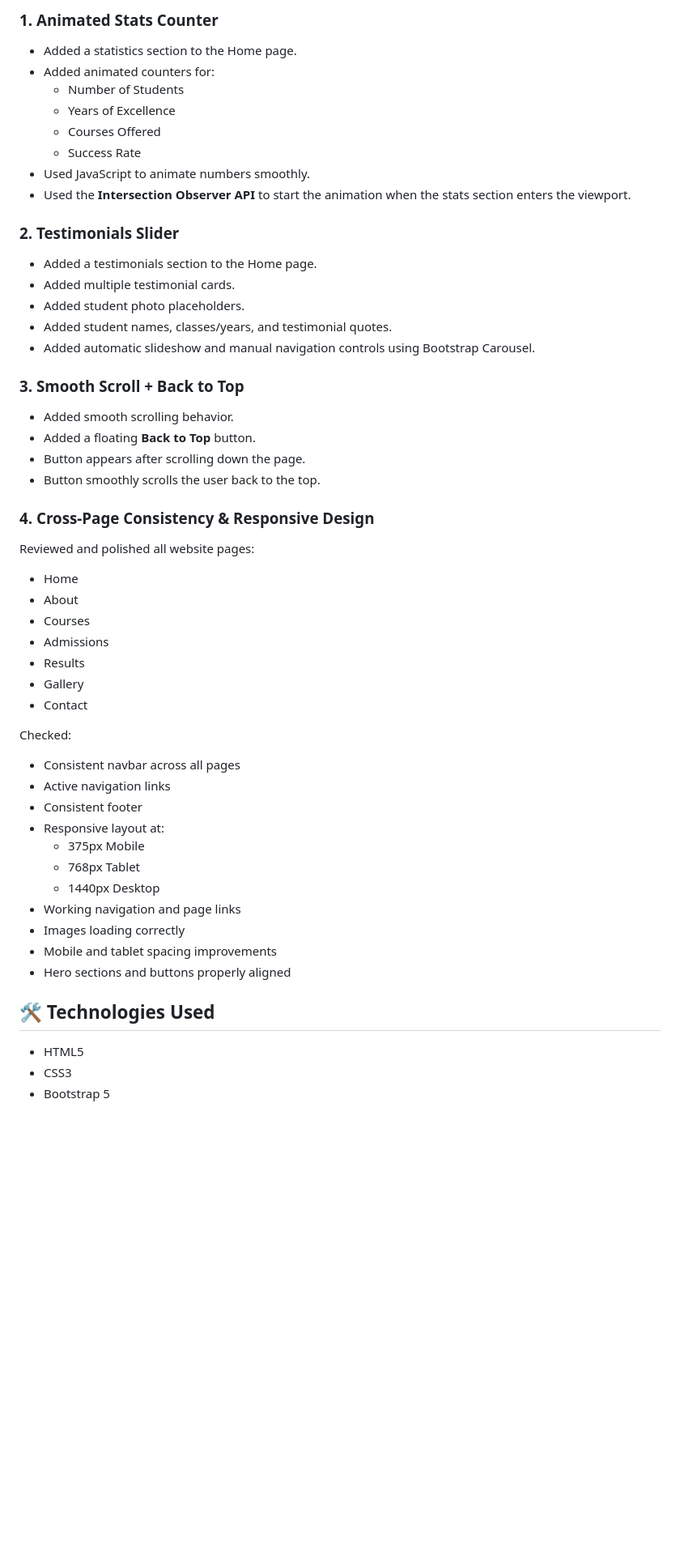
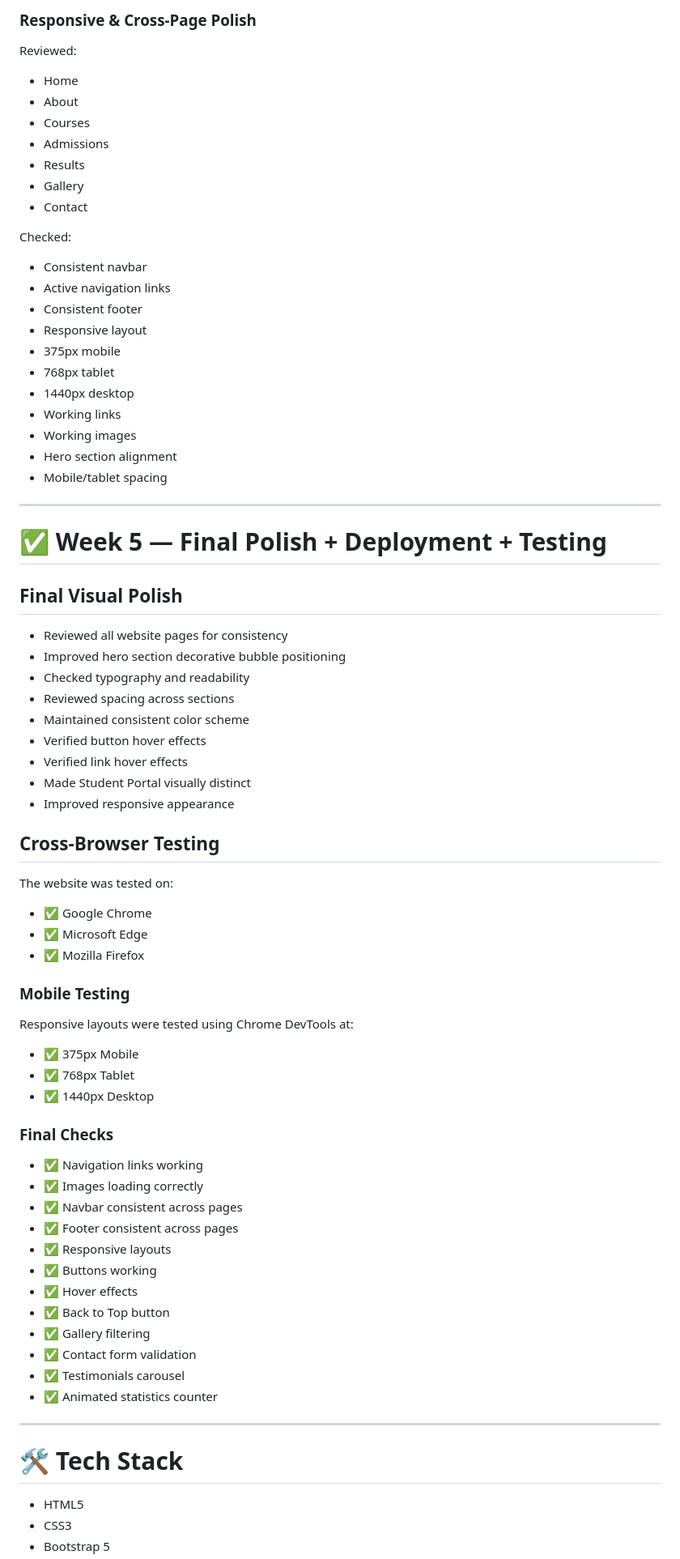
Before and after one commit to fidafiza/forces-academy, a Markdown page: README.md, the part around one of its changes. Shown at 81% size. Rendered like a GitHub page; blank space fills up the shorter version.

```diff
--- a/README.md
+++ b/README.md
@@ -99,30 +135,6 @@ Week 4 focused on adding JavaScript interactivity, animations, responsive improv
 
-### 1. Animated Stats Counter
-- Added a statistics section to the Home page.
-- Added animated counters for:
-  - Number of Students
-  - Years of Excellence
-  - Courses Offered
-  - Success Rate
-- Used JavaScript to animate numbers smoothly.
-- Used the **Intersection Observer API** to start the animation when the stats section enters the viewport.
-
-### 2. Testimonials Slider
-- Added a testimonials section to the Home page.
-- Added multiple testimonial cards.
-- Added student photo placeholders.
-- Added student names, classes/years, and testimonial quotes.
-- Added automatic slideshow and manual navigation controls using Bootstrap Carousel.
-
-### 3. Smooth Scroll + Back to Top
-- Added smooth scrolling behavior.
-- Added a floating **Back to Top** button.
-- Button appears after scrolling down the page.
-- Button smoothly scrolls the user back to the top.
-
-### 4. Cross-Page Consistency & Responsive Design
-Reviewed and polished all website pages:
-
+### Responsive & Cross-Page Polish
+Reviewed:
 - Home
 - About
 - Courses
@@ -132,19 +144,68 @@ Reviewed and polished all website pages:
 - Contact
 
 Checked:
-- Consistent navbar across all pages
+- Consistent navbar
 - Active navigation links
 - Consistent footer
-- Responsive layout at:
-  - 375px Mobile
-  - 768px Tablet
-  - 1440px Desktop
-- Working navigation and page links
-- Images loading correctly
-- Mobile and tablet spacing improvements
-- Hero sections and buttons properly aligned
+- Responsive layout
+- 375px mobile
+- 768px tablet
+- 1440px desktop
+- Working links
+- Working images
+- Hero section alignment
+- Mobile/tablet spacing
 
-## 🛠️ Technologies Used
+---
+
+# ✅ Week 5 — Final Polish + Deployment + Testing
+
+## Final Visual Polish
+
+- Reviewed all website pages for consistency
+- Improved hero section decorative bubble positioning
+- Checked typography and readability
+- Reviewed spacing across sections
+- Maintained consistent color scheme
+- Verified button hover effects
+- Verified link hover effects
+- Made Student Portal visually distinct
+- Improved responsive appearance
+
+## Cross-Browser Testing
+
+The website was tested on:
+
+- ✅ Google Chrome
+- ✅ Microsoft Edge
+- ✅ Mozilla Firefox
+
+### Mobile Testing
+
+Responsive layouts were tested using Chrome DevTools at:
+
+- ✅ 375px Mobile
+- ✅ 768px Tablet
+- ✅ 1440px Desktop
+
+### Final Checks
+
+- ✅ Navigation links working
+- ✅ Images loading correctly
+- ✅ Navbar consistent across pages
+- ✅ Footer consistent across pages
+- ✅ Responsive layouts
+- ✅ Buttons working
+- ✅ Hover effects
+- ✅ Back to Top button
+- ✅ Gallery filtering
+- ✅ Contact form validation
+- ✅ Testimonials carousel
+- ✅ Animated statistics counter
+
+---
+
+# 🛠️ Tech Stack
 
 - HTML5
 - CSS3
```
Also changed, not shown: other parts of README.md (+147 -57 lines).
